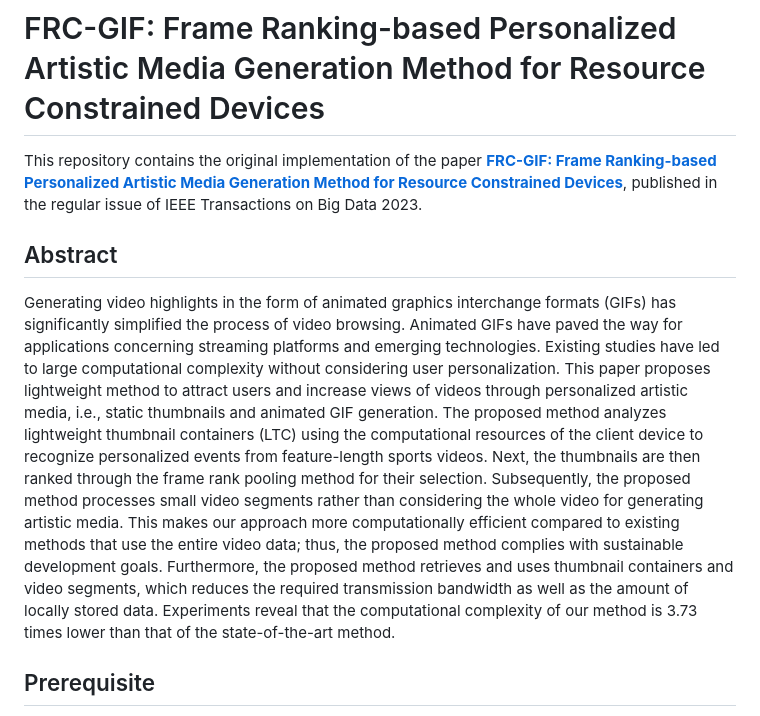
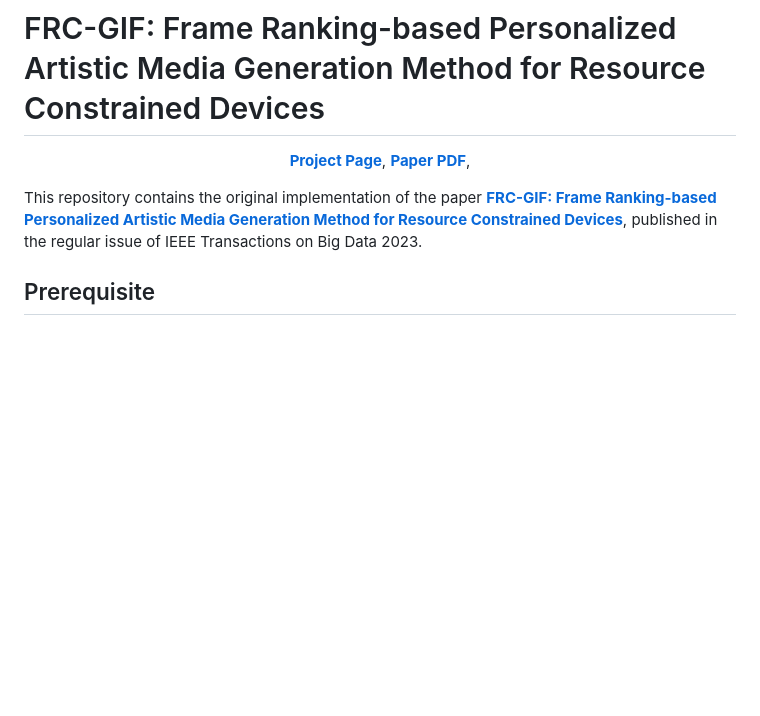
Before and after one commit to iamgmujtaba/FRC-GIF, a Markdown page: README.md, the part around the change. Drawn GitHub-style; blank space fills up the shorter version.

```diff
--- a/README.md
+++ b/README.md
@@ -1,11 +1,10 @@
 # FRC-GIF: Frame Ranking-based Personalized Artistic Media Generation Method for Resource Constrained Devices
 
-This repository contains the original implementation of the paper [**FRC-GIF: Frame Ranking-based Personalized Artistic Media Generation Method for Resource Constrained Devices**](https://ieeexplore.ieee.org/document/), published in the regular issue of IEEE Transactions on Big Data 2023.
+<p align="center">
+  <a href="https://gmujtaba.com/frcweb/"><strong>Project Page</strong></a>, <a href="https://ieeexplore.ieee.org/document/10336393/"><strong>Paper PDF</strong></a>,
+</p>
 
-## Abstract
-Generating video highlights in the form of animated graphics interchange formats (GIFs) has significantly simplified the process of video browsing. Animated GIFs have paved the way for applications concerning streaming platforms and emerging technologies. Existing studies have led to large computational complexity without considering user personalization. This paper proposes lightweight method to attract users and increase views of videos through personalized artistic media, i.e., static thumbnails and animated GIF generation. The proposed method analyzes lightweight thumbnail containers (LTC) using the computational resources of the client device to recognize personalized events from feature-length sports videos. Next, the thumbnails are then ranked through the frame rank pooling method for their selection. Subsequently, the proposed method processes small video segments rather than considering the whole video for generating artistic media. This makes our approach more computationally efficient compared to existing methods that use the entire video data; thus, the proposed method complies with sustainable development goals. Furthermore, the proposed method retrieves and uses thumbnail containers and video segments, which reduces the required transmission bandwidth as well as the amount of locally stored data. Experiments reveal that the computational complexity of our method is 3.73 times lower than that of the state-of-the-art method.
-
-
+This repository contains the original implementation of the paper [**FRC-GIF: Frame Ranking-based Personalized Artistic Media Generation Method for Resource Constrained Devices**](https://ieeexplore.ieee.org/document/10336393/), published in the regular issue of IEEE Transactions on Big Data 2023.
 
 ## Prerequisite
 - Linux
```
